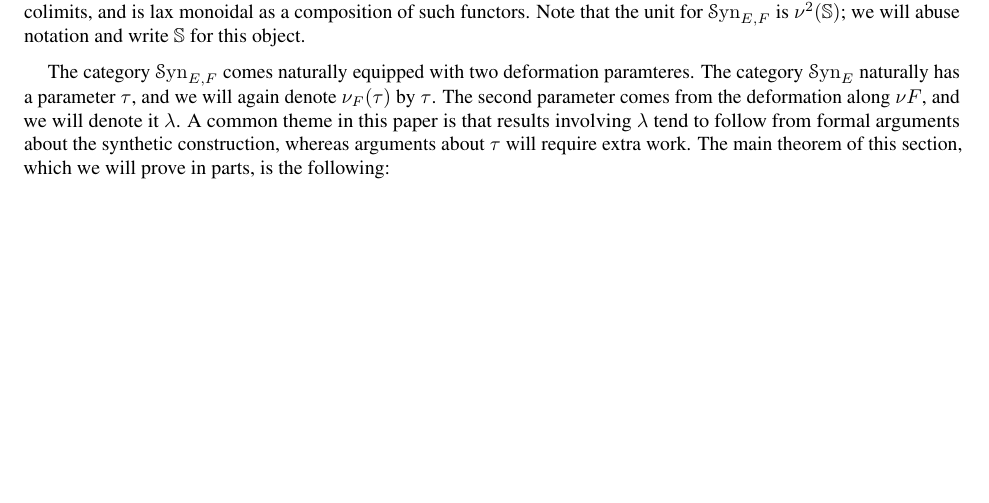
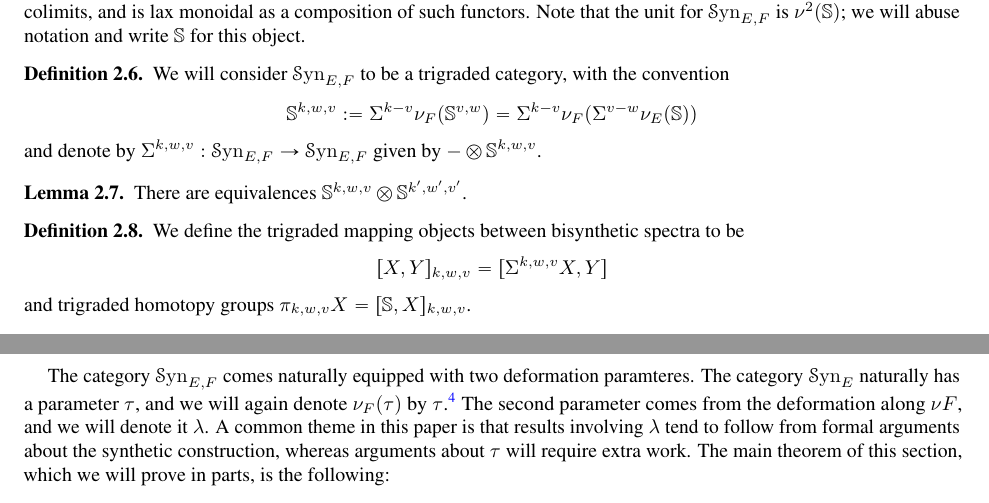
Before and after one commit to MaxJMath/Bisyn, a LaTeX paper (bisyn.tex): part of page 5 of 9 before the commit and two parts of pages 5 and 6 of 9 after it, the two joined at a grey line, cut so that both start at the same text, the shorter picture padded with empty space. Compiled offline with pdfLaTeX.

Commit message:
slightly more

```diff
--- a/bisyn.tex
+++ b/bisyn.tex
@@ -587,7 +597,27 @@ Having established the necessary categorical preliminaries, the remainder of thi
   We will write $\nu^2$ for the functor $\nu_F\circ \nu_E$. Note that this functor again is fully faithful, preserves filtered colimits, and is lax monoidal as a composition of such functors. Note that the unit for $\Syn_{E,F}$ is $\nu^2(\bS)$; we will abuse notation and write $\bS$ for this object.
 \end{notation}
 
-The category $\Syn_{E,F}$ comes naturally equipped with two deformation paramteres. The category $\Syn_E$ naturally has a parameter $\tau$, and we will again denote $\nu_{F}(\tau)$ by $\tau$. The second parameter comes from the deformation along $\nu F$, and we will denote it $\lambda$. A common theme in this paper is that results involving $\lambda$ tend to follow from formal arguments about the synthetic construction, whereas arguments about $\tau$ will require extra work. The main theorem of this section, which we will prove in parts, is the following:
+\begin{definition}
+  We will consider $\Syn_{E,F}$ to be a trigraded category, with the convention
+  \[
+  \bS^{k,w,v}:=\Sigma^{k-v}\nu_F(\bS^{v,w})=\Sigma^{k-v}\nu_F(\Sigma^{v-w}\nu_E(\bS))
+  \]
+  and denote by $\Sigma^{k,w,v}:\Syn_{E,F}\to \Syn_{E,F}$ given by $-\otimes \bS^{k,w,v}$.
+\end{definition}
+
+\begin{lemma}
+  There are equivalences $\bS^{k,w,v}\otimes \bS^{k',w',v'}$.
+\end{lemma}
+
+\begin{definition}
+  We define the trigraded mapping objects between bisynthetic spectra to be
+  \[
+  [X,Y]_{k,w,v}=[\Sigma^{k,w,v}X, Y]
+  \]
+  and trigraded homotopy groups $\pi_{k,w,v}X=[\bS, X]_{k,w,v}$.
+\end{definition}
+
+The category $\Syn_{E,F}$ comes naturally equipped with two deformation paramteres. The category $\Syn_E$ naturally has a parameter $\tau$, and we will again denote $\nu_{F}(\tau)$ by $\tau$.\footnote{The reader familiar with synthetic spectra may wonder whether the class $\nu_F(\tau)$ is $\lambda$-divisible. However, our assumptions on the spectra $E,F$ guarantee that $\tau$ will be detected by $\nu_E F$ and therefore it has filtration $0$ and is not divisible by $\lambda$.} The second parameter comes from the deformation along $\nu F$, and we will denote it $\lambda$. A common theme in this paper is that results involving $\lambda$ tend to follow from formal arguments about the synthetic construction, whereas arguments about $\tau$ will require extra work. The main theorem of this section, which we will prove in parts, is the following:
 
 \begin{theorem}
   The structure of the category $\Syn_{E,F}$ with respect to the parameters $\lambda, \tau$ admits the following identifications:
```
Also changed, not shown: bisyn.pdf, bisyn.tex (32 more changed lines).
